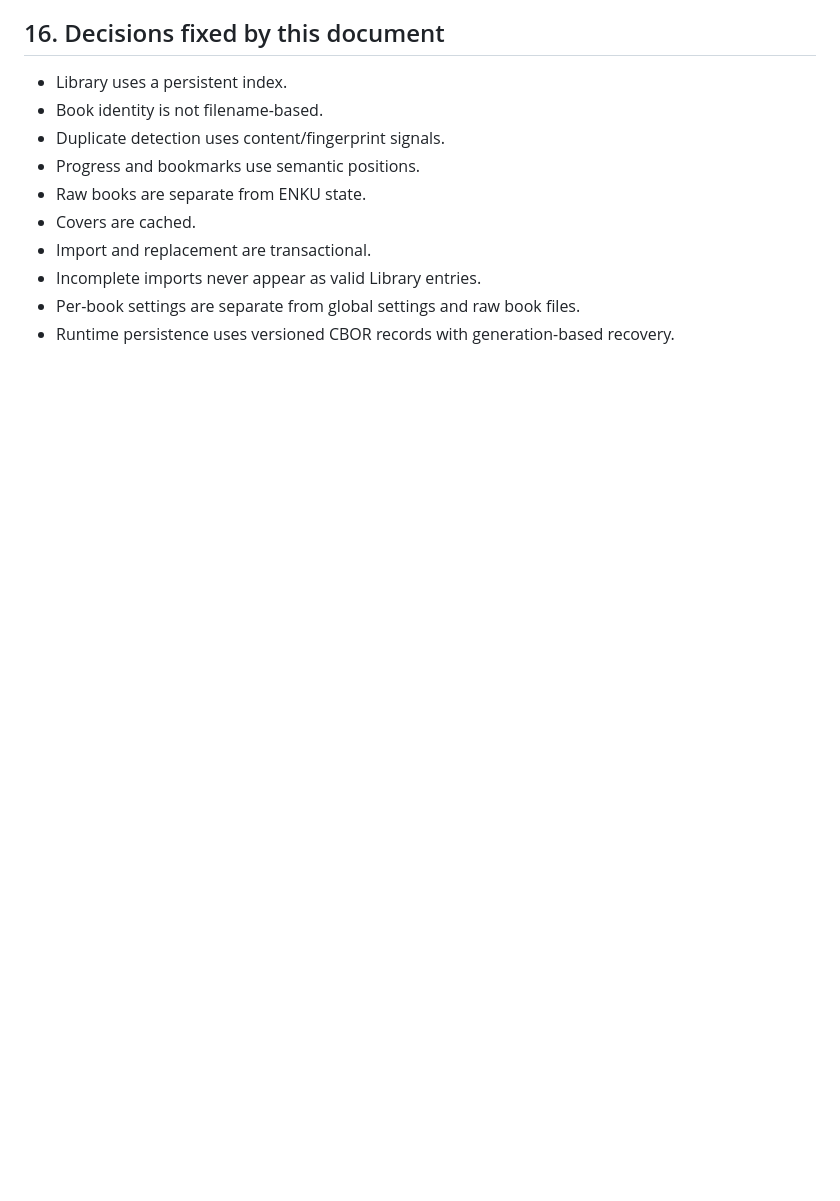
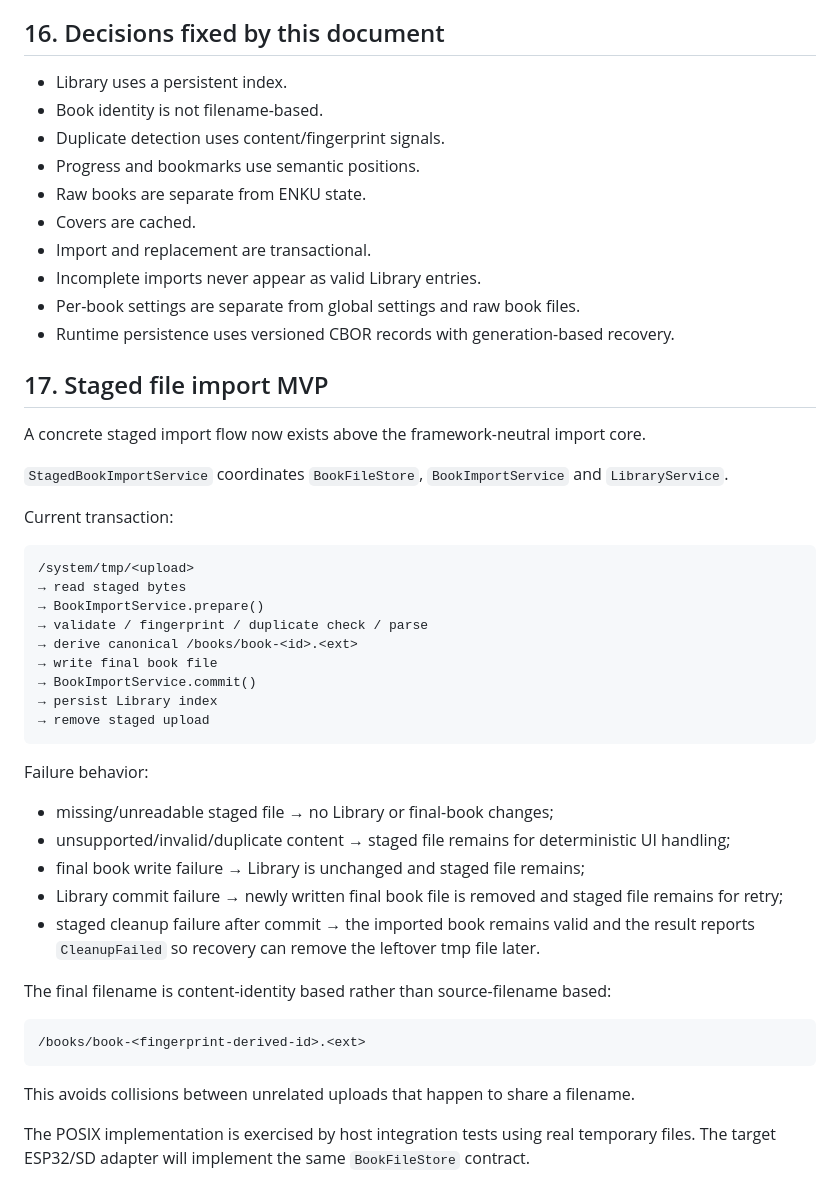
Before and after one commit to raznoglaz1y/enku, a Markdown page: docs/storage-model.md, the part around the change. Drawn GitHub-style; blank space fills up the shorter version.

Commit message:
Document staged import transaction

````diff
--- a/docs/storage-model.md
+++ b/docs/storage-model.md
@@ -302,3 +302,42 @@ Key decisions:
 - Incomplete imports never appear as valid Library entries.
 - Per-book settings are separate from global settings and raw book files.
 - Runtime persistence uses versioned CBOR records with generation-based recovery.
+
+
+## 17. Staged file import MVP
+
+A concrete staged import flow now exists above the framework-neutral import core.
+
+`StagedBookImportService` coordinates `BookFileStore`, `BookImportService` and `LibraryService`.
+
+Current transaction:
+
+```text
+/system/tmp/<upload>
+→ read staged bytes
+→ BookImportService.prepare()
+→ validate / fingerprint / duplicate check / parse
+→ derive canonical /books/book-<id>.<ext>
+→ write final book file
+→ BookImportService.commit()
+→ persist Library index
+→ remove staged upload
+```
+
+Failure behavior:
+
+- missing/unreadable staged file → no Library or final-book changes;
+- unsupported/invalid/duplicate content → staged file remains for deterministic UI handling;
+- final book write failure → Library is unchanged and staged file remains;
+- Library commit failure → newly written final book file is removed and staged file remains for retry;
+- staged cleanup failure after commit → the imported book remains valid and the result reports `CleanupFailed` so recovery can remove the leftover tmp file later.
+
+The final filename is content-identity based rather than source-filename based:
+
+```text
+/books/book-<fingerprint-derived-id>.<ext>
+```
+
+This avoids collisions between unrelated uploads that happen to share a filename.
+
+The POSIX implementation is exercised by host integration tests using real temporary files. The target ESP32/SD adapter will implement the same `BookFileStore` contract.
````
